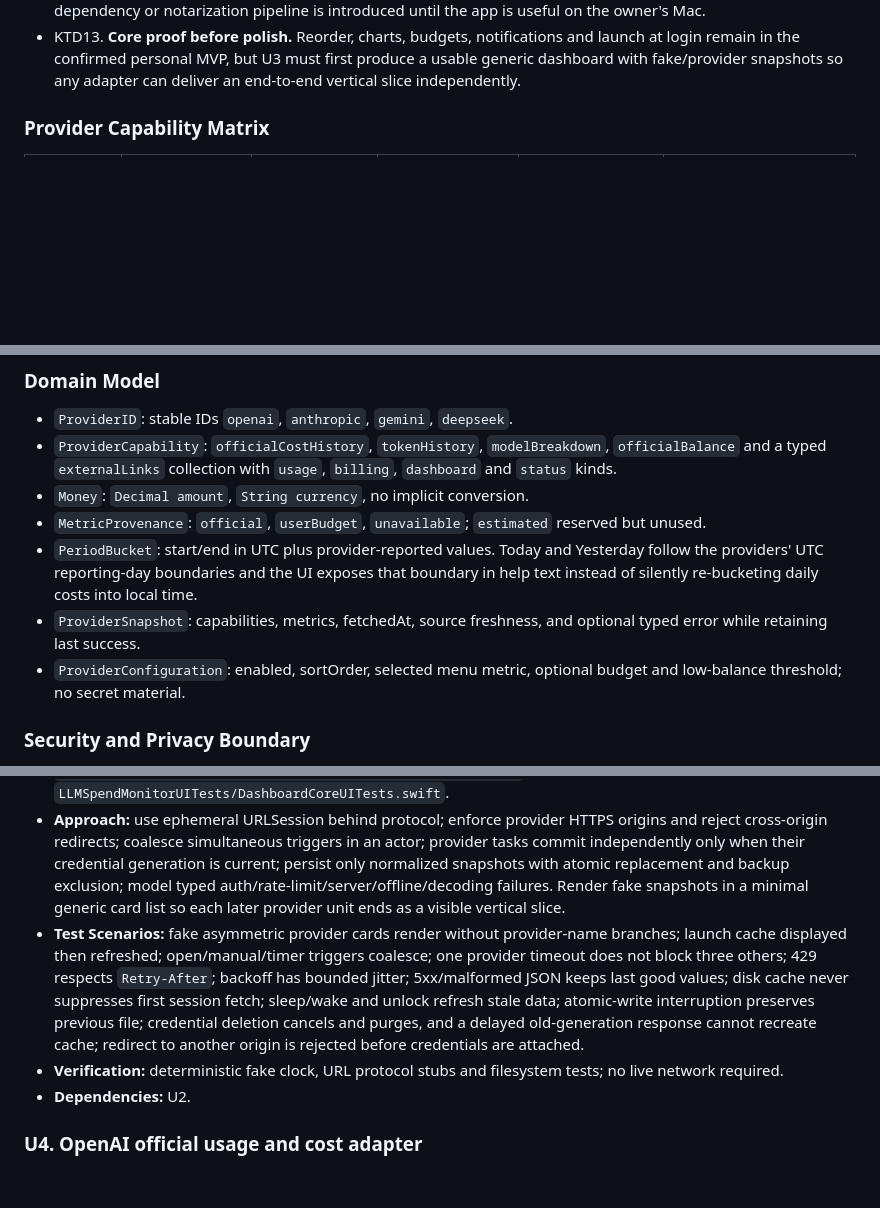
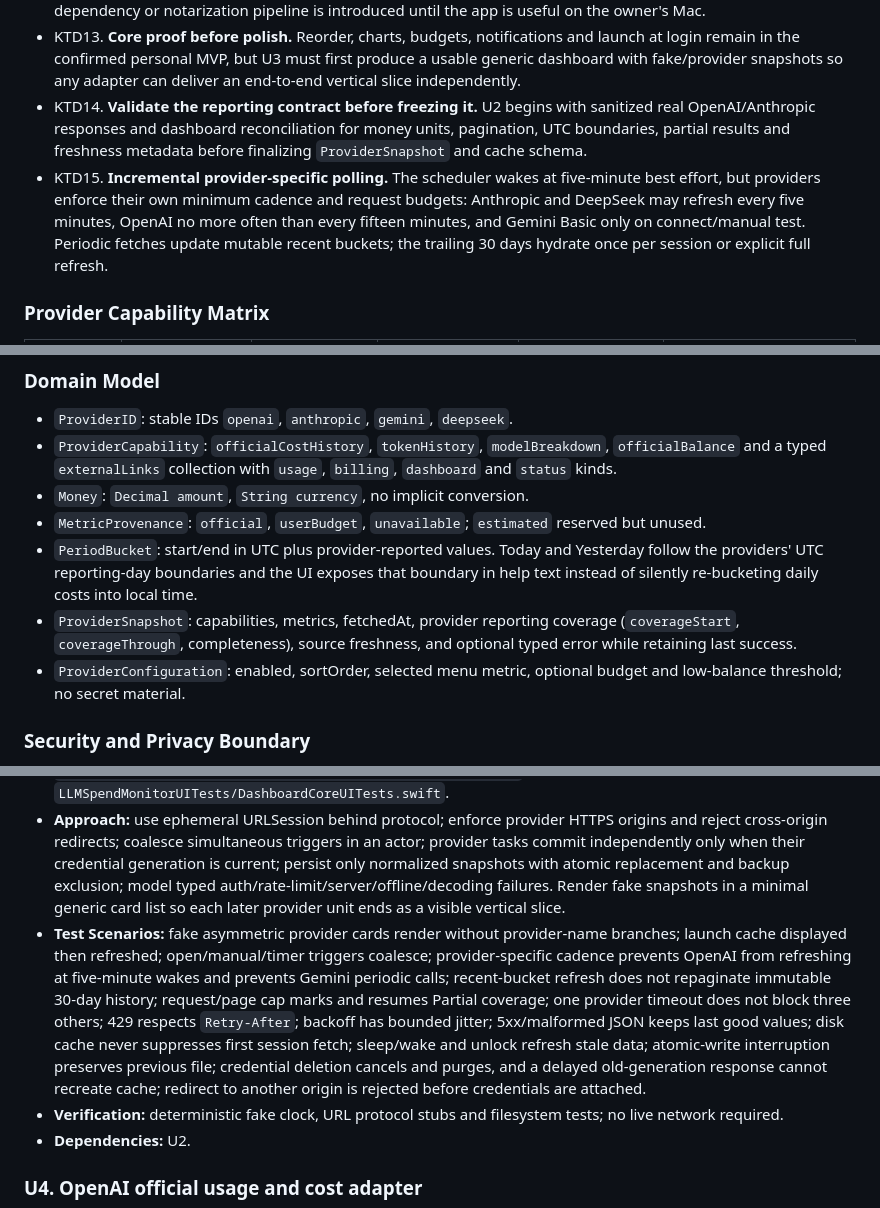
Before and after one commit to bestmark1/llm-api-spend-monitor, a Markdown page: docs/plans/2026-07-10-llm-api-spend-monitor-plan.md, 3 parts joined by grey strips. Drawn GitHub-style; blank space fills up the shorter version.

```diff
--- a/docs/plans/2026-07-10-llm-api-spend-monitor-plan.md
+++ b/docs/plans/2026-07-10-llm-api-spend-monitor-plan.md
@@ -163,6 +163,8 @@ Product Contract changed: provider count expanded from three to four after user
 - KTD11. **One account per provider.** This keeps Keychain identity, ordering and dashboard semantics small for the personal MVP; the provider/account key shape remains extensible.
 - KTD12. **Direct personal distribution first.** MVP completion is a working local Release build. No updater dependency or notarization pipeline is introduced until the app is useful on the owner's Mac.
 - KTD13. **Core proof before polish.** Reorder, charts, budgets, notifications and launch at login remain in the confirmed personal MVP, but U3 must first produce a usable generic dashboard with fake/provider snapshots so any adapter can deliver an end-to-end vertical slice independently.
+- KTD14. **Validate the reporting contract before freezing it.** U2 begins with sanitized real OpenAI/Anthropic responses and dashboard reconciliation for money units, pagination, UTC boundaries, partial results and freshness metadata before finalizing `ProviderSnapshot` and cache schema.
+- KTD15. **Incremental provider-specific polling.** The scheduler wakes at five-minute best effort, but providers enforce their own minimum cadence and request budgets: Anthropic and DeepSeek may refresh every five minutes, OpenAI no more often than every fifteen minutes, and Gemini Basic only on connect/manual test. Periodic fetches update mutable recent buckets; the trailing 30 days hydrate once per session or explicit full refresh.
 
 ### Provider Capability Matrix
 
@@ -202,7 +204,7 @@ flowchart TB
 - `Money`: `Decimal amount`, `String currency`, no implicit conversion.
 - `MetricProvenance`: `official`, `userBudget`, `unavailable`; `estimated` reserved but unused.
 - `PeriodBucket`: start/end in UTC plus provider-reported values. Today and Yesterday follow the providers' UTC reporting-day boundaries and the UI exposes that boundary in help text instead of silently re-bucketing daily costs into local time.
-- `ProviderSnapshot`: capabilities, metrics, fetchedAt, source freshness, and optional typed error while retaining last success.
+- `ProviderSnapshot`: capabilities, metrics, fetchedAt, provider reporting coverage (`coverageStart`, `coverageThrough`, completeness), source freshness, and optional typed error while retaining last success.
 - `ProviderConfiguration`: enabled, sortOrder, selected menu metric, optional budget and low-balance threshold; no secret material.
 
 ### Security and Privacy Boundary
@@ -318,7 +323,7 @@ flowchart LR
 - **Requirements:** R9, R19-R20.
 - **Files:** `LLMSpendMonitor/Infrastructure/Networking/HTTPClient.swift`, `LLMSpendMonitor/Infrastructure/Networking/URLSessionHTTPClient.swift`, `LLMSpendMonitor/Infrastructure/Persistence/SnapshotCache.swift`, `LLMSpendMonitor/Infrastructure/Persistence/PreferencesStore.swift`, `LLMSpendMonitor/Services/RefreshCoordinator.swift`, `LLMSpendMonitor/Services/RefreshTrigger.swift`, `LLMSpendMonitor/Features/Dashboard/DashboardViewModel.swift`, `LLMSpendMonitor/UI/Providers/ProviderCard.swift`, `LLMSpendMonitor/UI/Providers/MetricRow.swift`, `LLMSpendMonitorTests/Infrastructure/HTTPClientTests.swift`, `LLMSpendMonitorTests/Infrastructure/SnapshotCacheTests.swift`, `LLMSpendMonitorTests/Services/RefreshCoordinatorTests.swift`, `LLMSpendMonitorUITests/DashboardCoreUITests.swift`.
 - **Approach:** use ephemeral URLSession behind protocol; enforce provider HTTPS origins and reject cross-origin redirects; coalesce simultaneous triggers in an actor; provider tasks commit independently only when their credential generation is current; persist only normalized snapshots with atomic replacement and backup exclusion; model typed auth/rate-limit/server/offline/decoding failures. Render fake snapshots in a minimal generic card list so each later provider unit ends as a visible vertical slice.
-- **Test Scenarios:** fake asymmetric provider cards render without provider-name branches; launch cache displayed then refreshed; open/manual/timer triggers coalesce; one provider timeout does not block three others; 429 respects `Retry-After`; backoff has bounded jitter; 5xx/malformed JSON keeps last good values; disk cache never suppresses first session fetch; sleep/wake and unlock refresh stale data; atomic-write interruption preserves previous file; credential deletion cancels and purges, and a delayed old-generation response cannot recreate cache; redirect to another origin is rejected before credentials are attached.
+- **Test Scenarios:** fake asymmetric provider cards render without provider-name branches; launch cache displayed then refreshed; open/manual/timer triggers coalesce; provider-specific cadence prevents OpenAI from refreshing at five-minute wakes and prevents Gemini periodic calls; recent-bucket refresh does not repaginate immutable 30-day history; request/page cap marks and resumes Partial coverage; one provider timeout does not block three others; 429 respects `Retry-After`; backoff has bounded jitter; 5xx/malformed JSON keeps last good values; disk cache never suppresses first session fetch; sleep/wake and unlock refresh stale data; atomic-write interruption preserves previous file; credential deletion cancels and purges, and a delayed old-generation response cannot recreate cache; redirect to another origin is rejected before credentials are attached.
 - **Verification:** deterministic fake clock, URL protocol stubs and filesystem tests; no live network required.
 - **Dependencies:** U2.
 
```
Also changed, not shown: other parts of docs/plans/2026-07-10-llm-api-spend-monitor-plan.md (+11 -6 lines).
